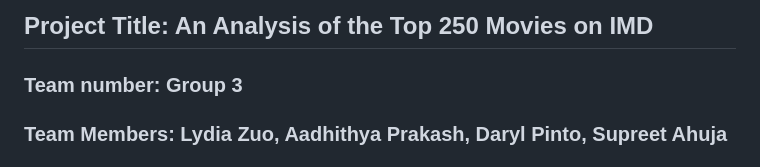
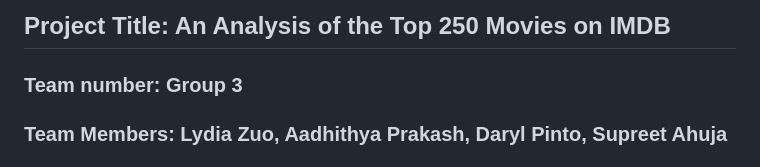
Before and after one commit to AADHIP09/Project_Group_3, a Markdown page: README.md, the part around the change. Drawn GitHub-style.

```diff
--- a/README.md
+++ b/README.md
@@ -1,4 +1,4 @@
-## Project Title: An Analysis of the Top 250 Movies on IMD
+## Project Title: An Analysis of the Top 250 Movies on IMDB
 ### Team number: Group 3
 ### Team Members: Lydia Zuo, Aadhithya Prakash, Daryl Pinto, Supreet Ahuja
 ### Task Distribution
```
